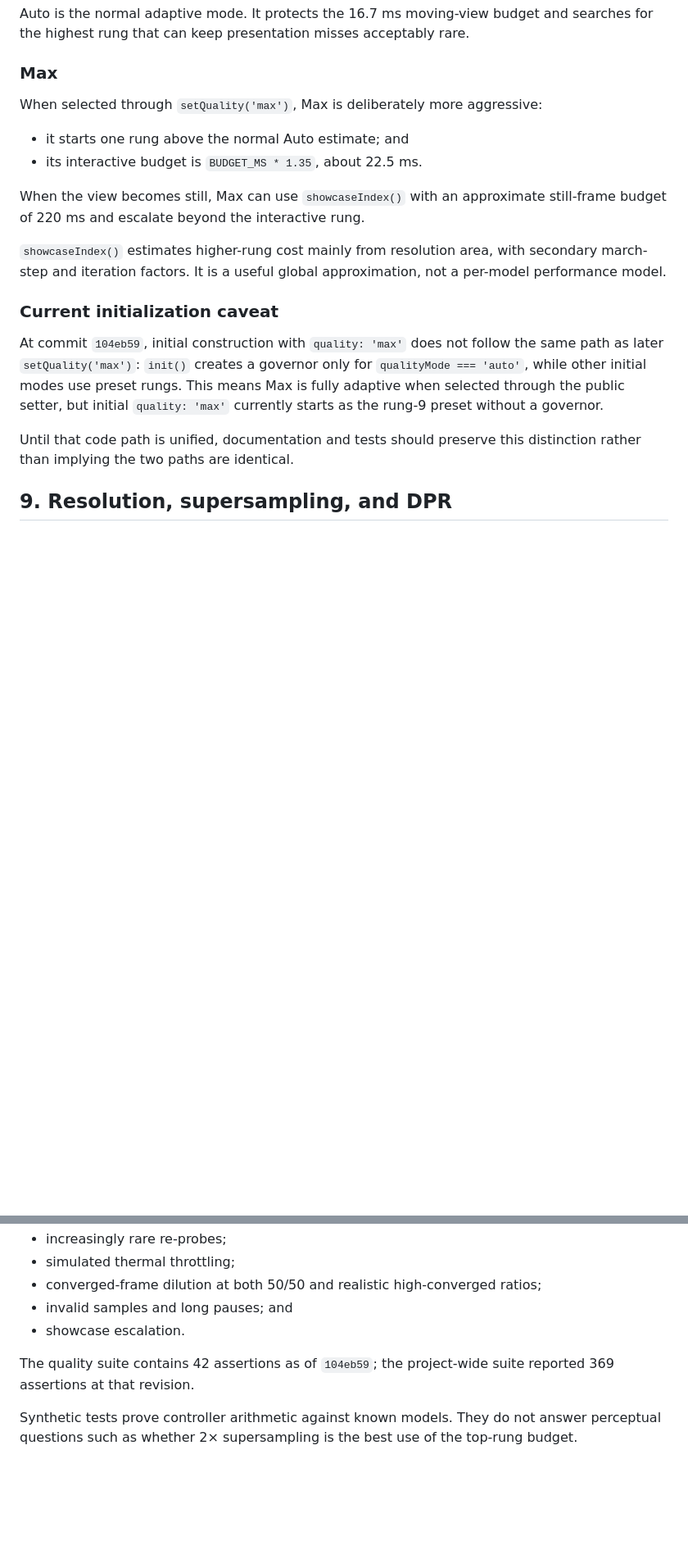
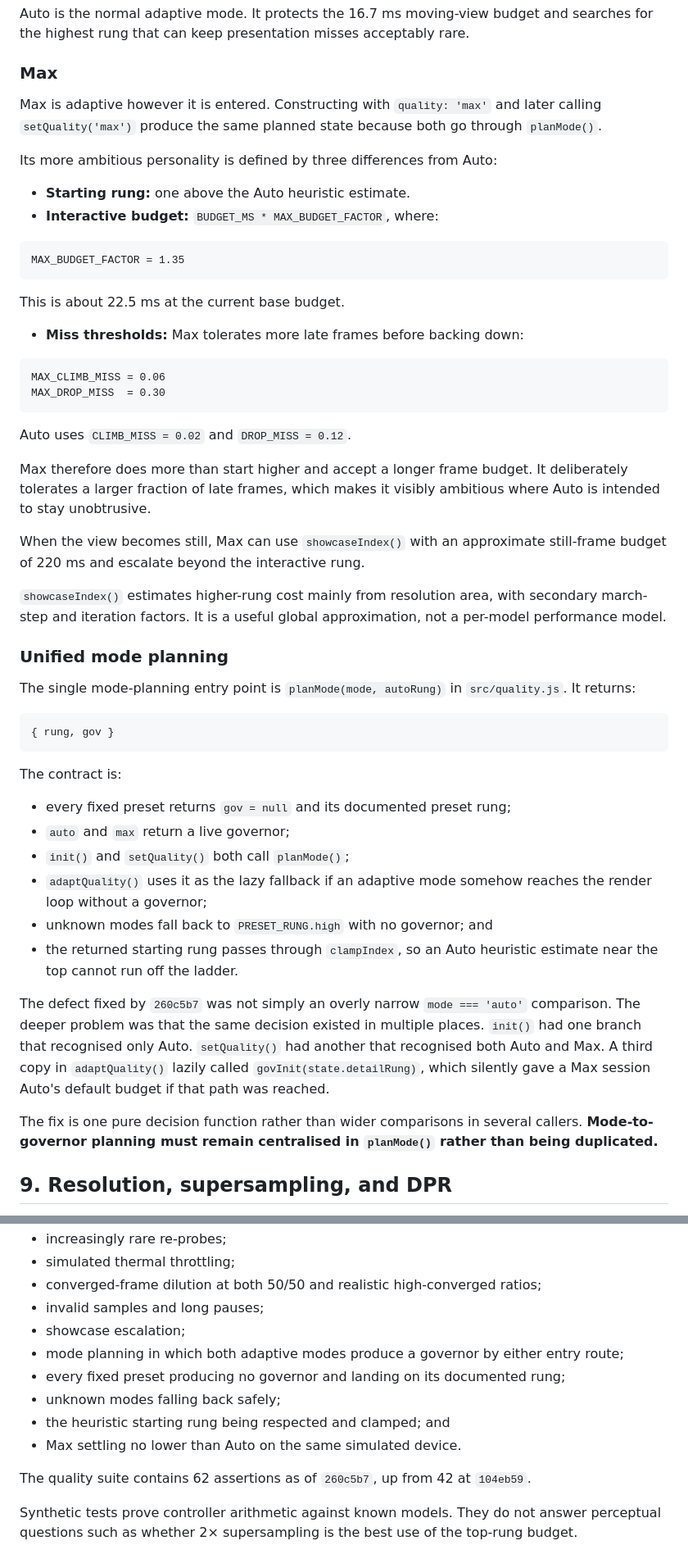
Before and after one commit to Edulus/webgpu-fractal-modeler, a Markdown page: docs/RENDERING_ENGINE.md, 2 parts joined by grey strips. Shown at 82% size. Rendered like a GitHub page; blank space fills up the shorter version.

Commit message:
Update rendering engine docs for unified Max mode

````diff
--- a/docs/RENDERING_ENGINE.md
+++ b/docs/RENDERING_ENGINE.md
@@ -266,20 +266,53 @@ Auto is the normal adaptive mode. It protects the 16.7 ms moving-view budget and
 
 ### Max
 
-When selected through `setQuality('max')`, Max is deliberately more aggressive:
+Max is adaptive however it is entered. Constructing with `quality: 'max'` and later calling `setQuality('max')` produce the same planned state because both go through `planMode()`.
 
-- it starts one rung above the normal Auto estimate; and
-- its interactive budget is `BUDGET_MS * 1.35`, about 22.5 ms.
+Its more ambitious personality is defined by three differences from Auto:
+
+- **Starting rung:** one above the Auto heuristic estimate.
+- **Interactive budget:** `BUDGET_MS * MAX_BUDGET_FACTOR`, where:
+
+```text
+MAX_BUDGET_FACTOR = 1.35
+```
+
+  This is about 22.5 ms at the current base budget.
+- **Miss thresholds:** Max tolerates more late frames before backing down:
+
+```text
+MAX_CLIMB_MISS = 0.06
+MAX_DROP_MISS  = 0.30
+```
+
+  Auto uses `CLIMB_MISS = 0.02` and `DROP_MISS = 0.12`.
+
+Max therefore does more than start higher and accept a longer frame budget. It deliberately tolerates a larger fraction of late frames, which makes it visibly ambitious where Auto is intended to stay unobtrusive.
 
 When the view becomes still, Max can use `showcaseIndex()` with an approximate still-frame budget of 220 ms and escalate beyond the interactive rung.
 
 `showcaseIndex()` estimates higher-rung cost mainly from resolution area, with secondary march-step and iteration factors. It is a useful global approximation, not a per-model performance model.
 
-### Current initialization caveat
+### Unified mode planning
 
-At commit `104eb59`, initial construction with `quality: 'max'` does not follow the same path as later `setQuality('max')`: `init()` creates a governor only for `qualityMode === 'auto'`, while other initial modes use preset rungs. This means Max is fully adaptive when selected through the public setter, but initial `quality: 'max'` currently starts as the rung-9 preset without a governor.
+The single mode-planning entry point is `planMode(mode, autoRung)` in `src/quality.js`. It returns:
 
-Until that code path is unified, documentation and tests should preserve this distinction rather than implying the two paths are identical.
+```text
+{ rung, gov }
+```
+
+The contract is:
+
+- every fixed preset returns `gov = null` and its documented preset rung;
+- `auto` and `max` return a live governor;
+- `init()` and `setQuality()` both call `planMode()`;
+- `adaptQuality()` uses it as the lazy fallback if an adaptive mode somehow reaches the render loop without a governor;
+- unknown modes fall back to `PRESET_RUNG.high` with no governor; and
+- the returned starting rung passes through `clampIndex`, so an Auto heuristic estimate near the top cannot run off the ladder.
+
+The defect fixed by `260c5b7` was not simply an overly narrow `mode === 'auto'` comparison. The deeper problem was that the same decision existed in multiple places. `init()` had one branch that recognised only Auto. `setQuality()` had another that recognised both Auto and Max. A third copy in `adaptQuality()` lazily called `govInit(state.detailRung)`, which silently gave a Max session Auto's default budget if that path was reached.
+
+The fix is one pure decision function rather than wider comparisons in several callers. **Mode-to-governor planning must remain centralised in `planMode()` rather than being duplicated.**
 
 ## 9. Resolution, supersampling, and DPR
 
@@ -375,10 +408,15 @@ The project moves control logic out of GPU-only code whenever practical.
 - increasingly rare re-probes;
 - simulated thermal throttling;
 - converged-frame dilution at both 50/50 and realistic high-converged ratios;
-- invalid samples and long pauses; and
-- showcase escalation.
+- invalid samples and long pauses;
+- showcase escalation;
+- mode planning in which both adaptive modes produce a governor by either entry route;
+- every fixed preset producing no governor and landing on its documented rung;
+- unknown modes falling back safely;
+- the heuristic starting rung being respected and clamped; and
+- Max settling no lower than Auto on the same simulated device.
 
-The quality suite contains 42 assertions as of `104eb59`; the project-wide suite reported 369 assertions at that revision.
+The quality suite contains 62 assertions as of `260c5b7`, up from 42 at `104eb59`.
 
 Synthetic tests prove controller arithmetic against known models. They do not answer perceptual questions such as whether 2× supersampling is the best use of the top-rung budget.
 
````
Also changed, not shown: other parts of docs/RENDERING_ENGINE.md (+2 -5 lines).
